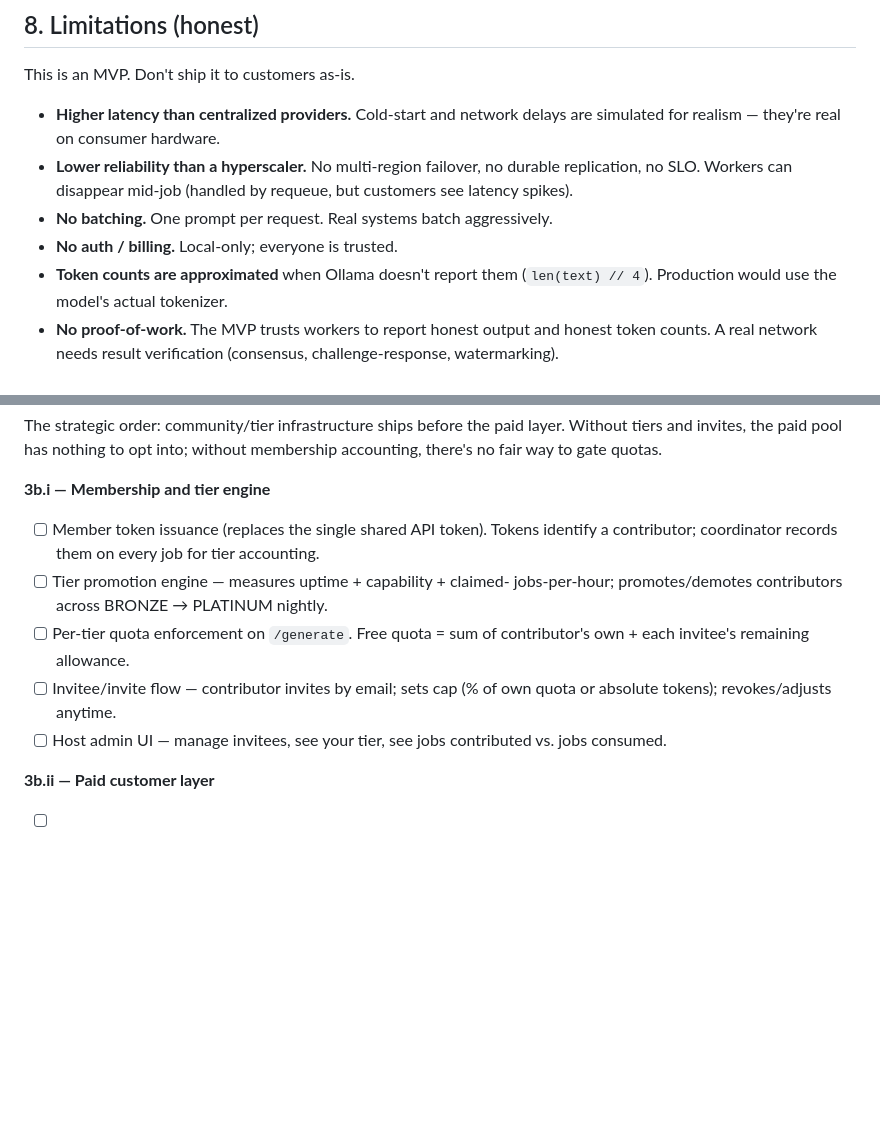
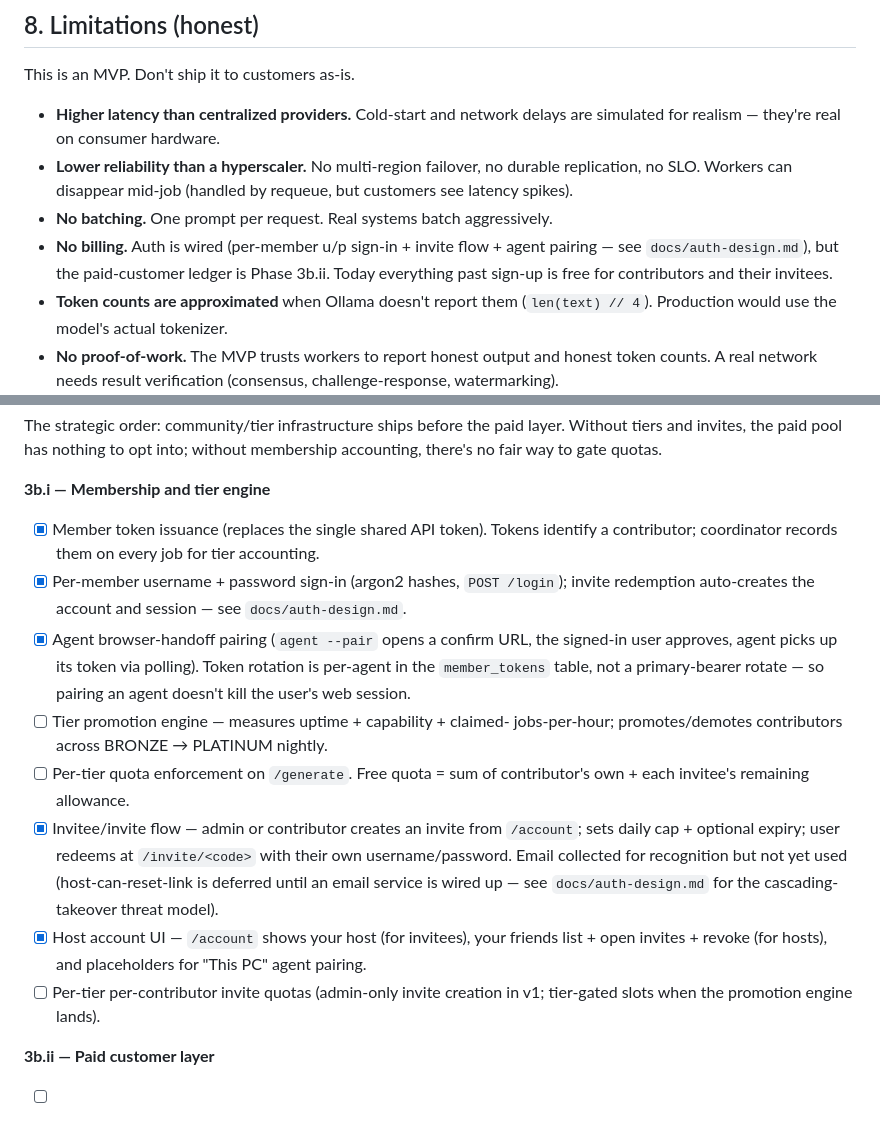
Before and after one commit to Hyrumdrums/GamerAI, a Markdown page: README.md, 2 parts joined by grey strips. Rendered like a GitHub page; blank space fills up the shorter version.

```diff
--- a/README.md
+++ b/README.md
@@ -340,7 +340,10 @@ This is an MVP. Don't ship it to customers as-is.
   durable replication, no SLO. Workers can disappear mid-job (handled by
   requeue, but customers see latency spikes).
 - **No batching.** One prompt per request. Real systems batch aggressively.
-- **No auth / billing.** Local-only; everyone is trusted.
+- **No billing.** Auth is wired (per-member u/p sign-in + invite flow +
+  agent pairing — see `docs/auth-design.md`), but the paid-customer
+  ledger is Phase 3b.ii. Today everything past sign-up is free for
+  contributors and their invitees.
 - **Token counts are approximated** when Ollama doesn't report them
   (`len(text) // 4`). Production would use the model's actual tokenizer.
 - **No proof-of-work.** The MVP trusts workers to report honest output and
@@ -611,18 +614,34 @@ quotas.
 
 **3b.i — Membership and tier engine**
 
-- [ ] Member token issuance (replaces the single shared API token).
+- [x] Member token issuance (replaces the single shared API token).
       Tokens identify a contributor; coordinator records them on every
       job for tier accounting.
+- [x] Per-member username + password sign-in (argon2 hashes,
+      `POST /login`); invite redemption auto-creates the account and
+      session — see `docs/auth-design.md`.
+- [x] Agent browser-handoff pairing (`agent --pair` opens a confirm
+      URL, the signed-in user approves, agent picks up its token via
+      polling). Token rotation is per-agent in the `member_tokens`
+      table, not a primary-bearer rotate — so pairing an agent doesn't
+      kill the user's web session.
 - [ ] Tier promotion engine — measures uptime + capability + claimed-
       jobs-per-hour; promotes/demotes contributors across BRONZE →
       PLATINUM nightly.
 - [ ] Per-tier quota enforcement on `/generate`. Free quota = sum of
       contributor's own + each invitee's remaining allowance.
-- [ ] Invitee/invite flow — contributor invites by email; sets cap
-      (% of own quota or absolute tokens); revokes/adjusts anytime.
-- [ ] Host admin UI — manage invitees, see your tier, see jobs
-      contributed vs. jobs consumed.
+- [x] Invitee/invite flow — admin or contributor creates an invite
+      from `/account`; sets daily cap + optional expiry; user redeems
+      at `/invite/<code>` with their own username/password. Email
+      collected for recognition but not yet used (host-can-reset-link
+      is deferred until an email service is wired up — see
+      `docs/auth-design.md` for the cascading-takeover threat model).
+- [x] Host account UI — `/account` shows your host (for invitees),
+      your friends list + open invites + revoke (for hosts), and
+      placeholders for "This PC" agent pairing.
+- [ ] Per-tier per-contributor invite quotas (admin-only invite
+      creation in v1; tier-gated slots when the promotion engine
+      lands).
 
 **3b.ii — Paid customer layer**
 
```
Also changed, not shown: docs/auth-design.md (added, +264 -0 lines).
